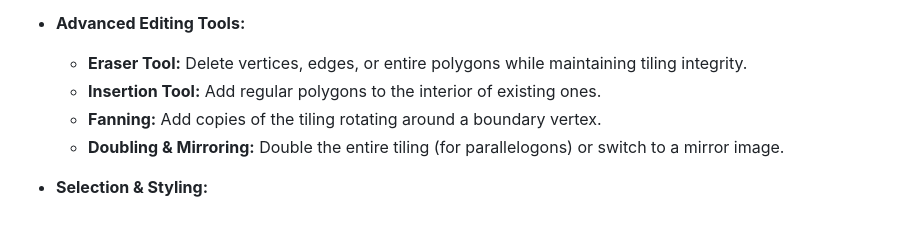
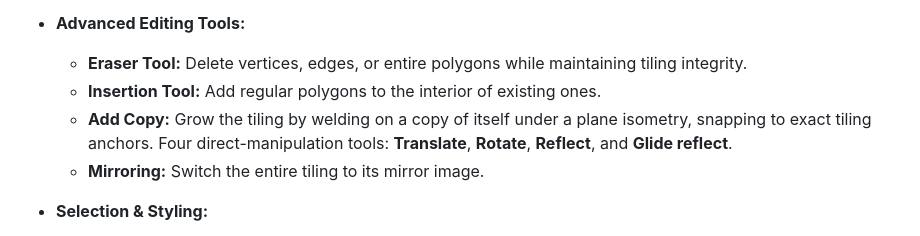
Before and after one commit to tessell-art/editor, a Markdown page: README.md, the part around one of its changes. Drawn GitHub-style.

Commit message:
Improved README

```diff
--- a/README.md
+++ b/README.md
@@ -18,8 +22,8 @@ The editor is part of the [scala-tessella](https://github.com/scala-tessella) pr
 - **Advanced Editing Tools:**
   - **Eraser Tool:** Delete vertices, edges, or entire polygons while maintaining tiling integrity.
   - **Insertion Tool:** Add regular polygons to the interior of existing ones.
-  - **Fanning:** Add copies of the tiling rotating around a boundary vertex.
-  - **Doubling & Mirroring:** Double the entire tiling (for parallelogons) or switch to a mirror image.
+  - **Add Copy:** Grow the tiling by welding on a copy of itself under a plane isometry, snapping to exact tiling anchors. Four direct-manipulation tools: **Translate**, **Rotate**, **Reflect**, and **Glide reflect**.
+  - **Mirroring:** Switch the entire tiling to its mirror image.
 
 - **Selection & Styling:**
   - Select polygons by clicking, by color, or by shape.
```
Also changed, not shown: other parts of README.md (+4 -0 lines).
